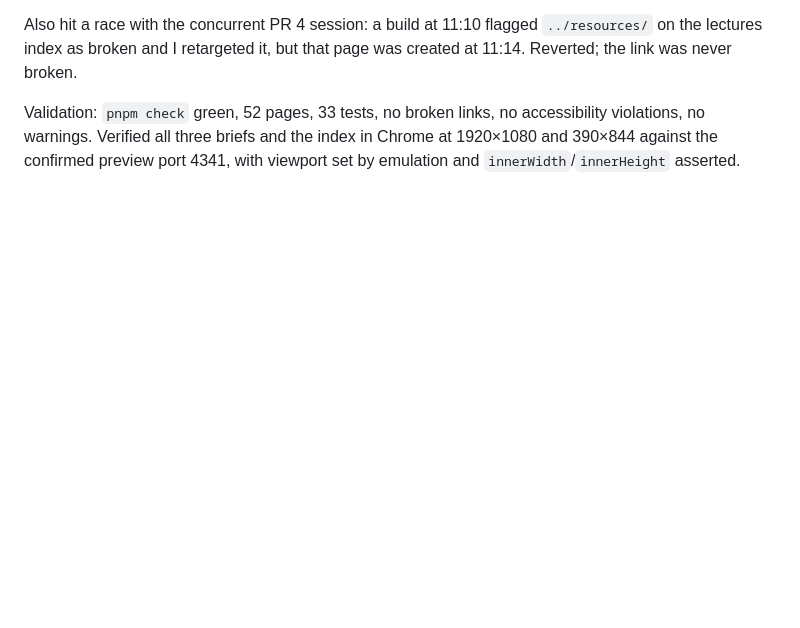
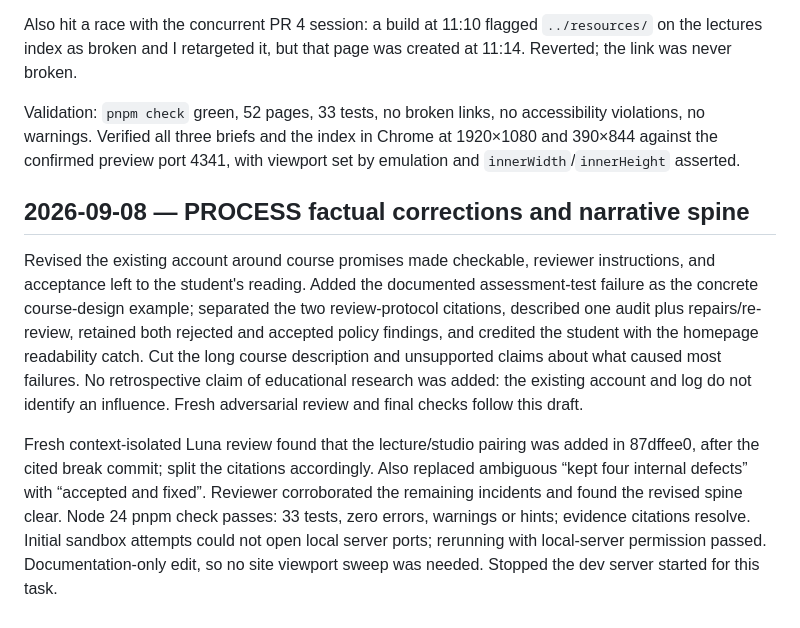
Before and after one commit to comp4020-agentic-coding-studio/comp4020-ass2-am167, a Markdown page: notes/log.md, the part around the change. Rendered like a GitHub page; blank space fills up the shorter version.

Commit message:
Clarify process narrative and correct supporting citations

```diff
--- a/notes/log.md
+++ b/notes/log.md
@@ -1458,3 +1458,24 @@ Validation: `pnpm check` green, 52 pages, 33 tests, no broken links, no
 accessibility violations, no warnings. Verified all three briefs and the index
 in Chrome at 1920×1080 and 390×844 against the confirmed preview port 4341,
 with viewport set by emulation and `innerWidth`/`innerHeight` asserted.
+
+## 2026-09-08 — PROCESS factual corrections and narrative spine
+
+Revised the existing account around course promises made checkable, reviewer
+instructions, and acceptance left to the student's reading. Added the documented
+assessment-test failure as the concrete course-design example; separated the two
+review-protocol citations, described one audit plus repairs/re-review, retained
+both rejected and accepted policy findings, and credited the student with the
+homepage readability catch. Cut the long course description and unsupported
+claims about what caused most failures. No retrospective claim of educational
+research was added: the existing account and log do not identify an influence.
+Fresh adversarial review and final checks follow this draft.
+
+Fresh context-isolated Luna review found that the lecture/studio pairing was
+added in 87dffee0, after the cited break commit; split the citations accordingly.
+Also replaced ambiguous “kept four internal defects” with “accepted and fixed”.
+Reviewer corroborated the remaining incidents and found the revised spine clear.
+Node 24 pnpm check passes: 33 tests, zero errors, warnings or hints; evidence
+citations resolve. Initial sandbox attempts could not open local server ports;
+rerunning with local-server permission passed. Documentation-only edit, so no
+site viewport sweep was needed. Stopped the dev server started for this task.
```
Also changed, not shown: PROCESS.md (+61 -69 lines).
